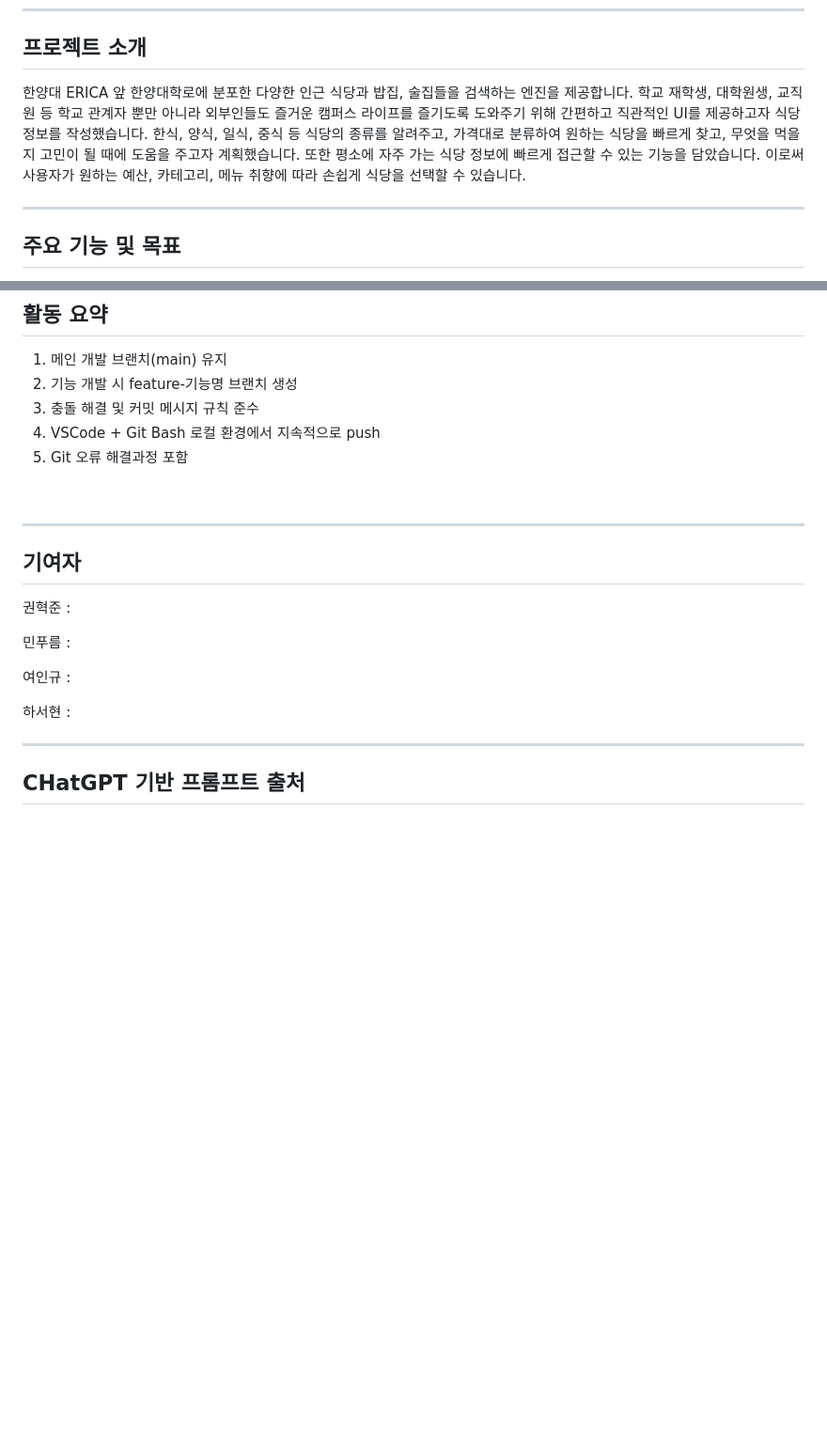
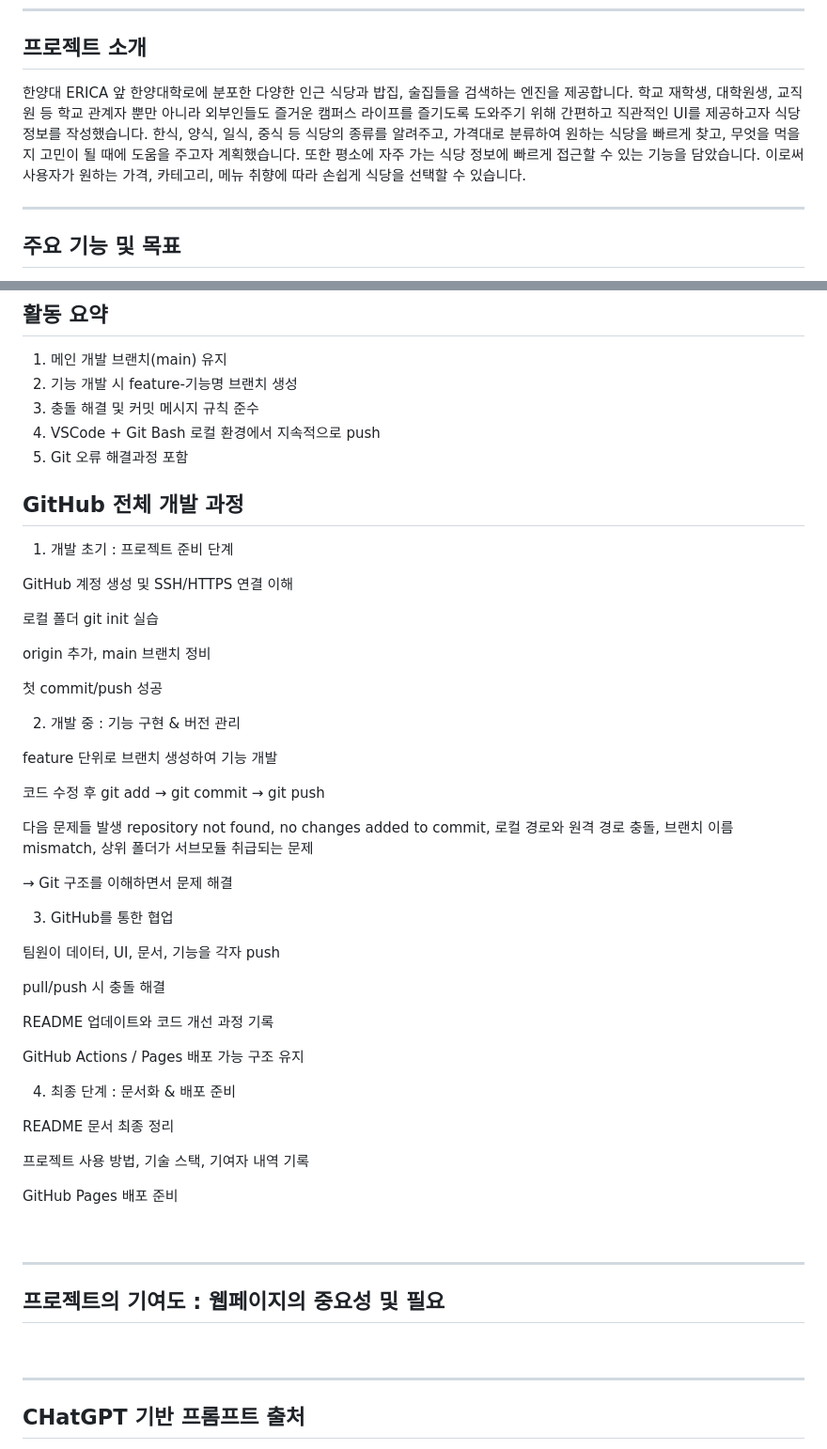
Before and after one commit to Kwon-Hyeokjun/Food-Model, a Markdown page: README.md, 2 parts joined by grey strips. Shown at 94% size. GitHub-like rendering; blank space fills up the shorter version.

```diff
--- a/README.md
+++ b/README.md
@@ -7,7 +7,7 @@
 
 ---
 ## 프로젝트 소개
-한양대 ERICA 앞 한양대학로에 분포한 다양한 인근 식당과 밥집, 술집들을 검색하는 엔진을 제공합니다. 학교 재학생, 대학원생, 교직원 등 학교 관계자 뿐만 아니라 외부인들도 즐거운 캠퍼스 라이프를 즐기도록 도와주기 위해 간편하고 직관적인 UI를 제공하고자 식당 정보를 작성했습니다. 한식, 양식, 일식, 중식 등 식당의 종류를 알려주고, 가격대로 분류하여 원하는 식당을 빠르게 찾고, 무엇을 먹을지 고민이 될 때에 도움을 주고자 계획했습니다. 또한 평소에 자주 가는 식당 정보에 빠르게 접근할 수 있는 기능을 담았습니다. 이로써 사용자가 원하는 예산, 카테고리, 메뉴 취향에 따라 손쉽게 식당을 선택할 수 있습니다.
+한양대 ERICA 앞 한양대학로에 분포한 다양한 인근 식당과 밥집, 술집들을 검색하는 엔진을 제공합니다. 학교 재학생, 대학원생, 교직원 등 학교 관계자 뿐만 아니라 외부인들도 즐거운 캠퍼스 라이프를 즐기도록 도와주기 위해 간편하고 직관적인 UI를 제공하고자 식당 정보를 작성했습니다. 한식, 양식, 일식, 중식 등 식당의 종류를 알려주고, 가격대로 분류하여 원하는 식당을 빠르게 찾고, 무엇을 먹을지 고민이 될 때에 도움을 주고자 계획했습니다. 또한 평소에 자주 가는 식당 정보에 빠르게 접근할 수 있는 기능을 담았습니다. 이로써 사용자가 원하는 가격, 카테고리, 메뉴 취향에 따라 손쉽게 식당을 선택할 수 있습니다.
 <br>
 
 ---
@@ -69,17 +69,52 @@ README.md : 프로젝트 문서화 정
 3. 충돌 해결 및 커밋 메시지 규칙 준수
 4. VSCode + Git Bash 로컬 환경에서 지속적으로 push
 5. Git 오류 해결과정 포함
+
+
+## GitHub 전체 개발 과정
+1. 개발 초기 : 프로젝트 준비 단계
+
+GitHub 계정 생성 및 SSH/HTTPS 연결 이해
+
+로컬 폴더 git init 실습
+
+origin 추가, main 브랜치 정비
+
+첫 commit/push 성공
+
+2. 개발 중 : 기능 구현 & 버전 관리
+
+feature 단위로 브랜치 생성하여 기능 개발
+
+코드 수정 후 git add → git commit → git push
+
+다음 문제들 발생
+repository not found, no changes added to commit, 로컬 경로와 원격 경로 충돌, 브랜치 이름 mismatch, 상위 폴더가 서브모듈 취급되는 문제
+
+→ Git 구조를 이해하면서 문제 해결
+
+3. GitHub를 통한 협업
+
+팀원이 데이터, UI, 문서, 기능을 각자 push
+
+pull/push 시 충돌 해결
+
+README 업데이트와 코드 개선 과정 기록
+
+GitHub Actions / Pages 배포 가능 구조 유지
+
+4. 최종 단계 : 문서화 & 배포 준비
+
+README 문서 최종 정리
+
+프로젝트 사용 방법, 기술 스택, 기여자 내역 기록
+
+GitHub Pages 배포 준비
+
 <br>
 
 ---
-## 기여자
-권혁준 :
-
-민푸름 :
-
-여인규 :
-
-하서현 :
+## 프로젝트의 기여도 : 웹페이지의 중요성 및 필요
 <br>
 
 ---
```
